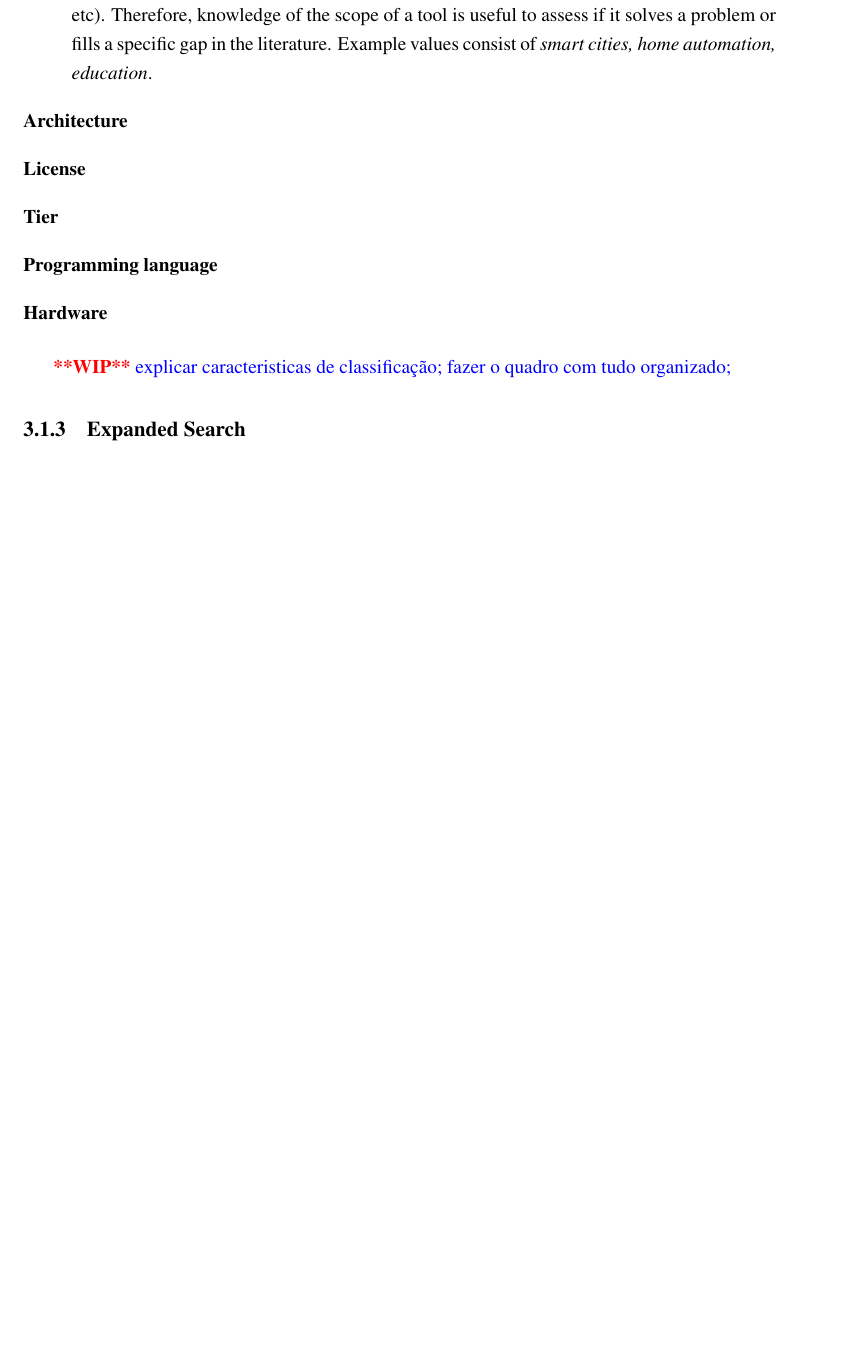
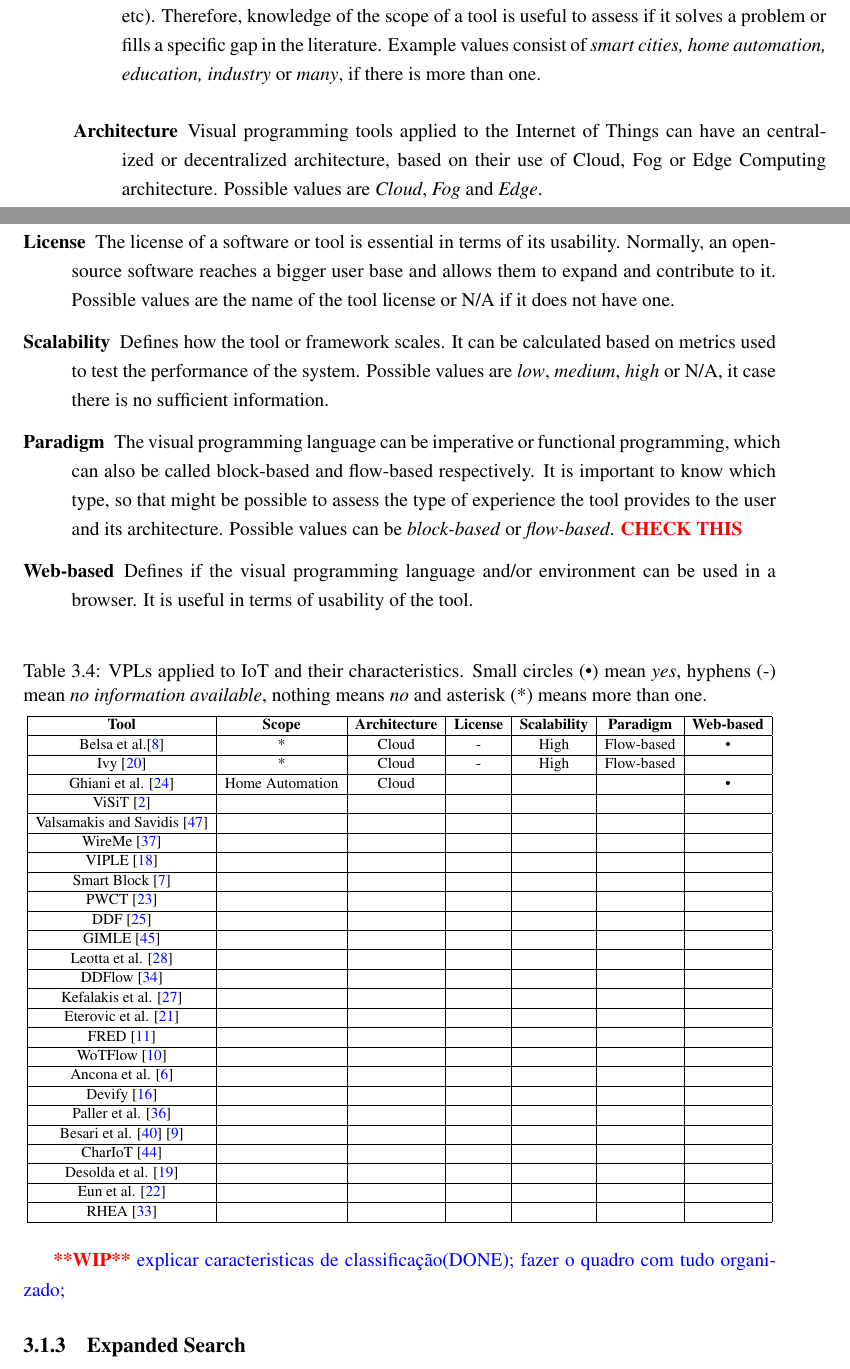
Before and after one commit to BeeMargarida/dissertation, a LaTeX thesis (thesis/thesis.tex, which reads thesis/chapter3.tex): part of page 42 of 54 before the commit and two parts of pages 41 and 42 of 54 after it, the two joined at a grey line, cut so that both start at the same text, the shorter picture padded with empty space. Compiled offline with pdfLaTeX.

Commit message:
slr table and charecteristics

```diff
--- a/thesis/chapter3.tex
+++ b/thesis/chapter3.tex
@@ -194,16 +192,82 @@ After analyzing the 30 publications, we organized them by categories. \cite{prat
 The mentioned frameworks and tools were divided into the following categories, according to several characteristics:
 
 \begin{description}
-    \item [Scope] Some tools have specific use cases in mind (\textit{e.g.} smart cities, Home automation, industry, etc). Therefore, knowledge of the scope of a tool is useful to assess if it solves a problem or fills a specific gap in the literature. Example values consist of \textit{smart cities, home automation, education}.
-    \item [Architecture]
-    \item [License]
-    \item [Tier]
-    \item [Programming language]
-    \item [Hardware]
+    \item [Scope] Some tools have specific use cases in mind (\textit{e.g.} smart cities, Home automation, industry, etc). Therefore, knowledge of the scope of a tool is useful to assess if it solves a problem or fills a specific gap in the literature. Example values consist of \textit{smart cities, home automation, education, industry} or \textit{many}, if there is more than one.
+    \item [Architecture] Visual programming tools applied to the Internet of Things can have an centralized or decentralized architecture, based on their use of Cloud, Fog or Edge Computing architecture. Possible values are \textit{Cloud}, \textit{Fog} and \textit{Edge}.
+    \item [License] The license of a software or tool is essential in terms of its usability. Normally, an open-source software reaches a bigger user base and allows them to expand and contribute to it. Possible values are the name of the tool license or N/A if it does not have one.
+    \item [Scalability] Defines how the tool or framework scales. It can be calculated based on metrics used to test the performance of the system. Possible values are \textit{low}, \textit{medium}, \textit{high} or N/A, it case there is no sufficient information.
+    \item [Paradigm] The visual programming language can be imperative or functional programming, which can also be called block-based and flow-based respectively. It is important to know which type, so that might be possible to assess the type of experience the tool provides to the user and its architecture. Possible values can be \textit{block-based} or \textit{flow-based}. \textcolor{red}{\textbf{CHECK THIS}}
+    \item [Web-based] Defines if the visual programming language and/or environment can be used in a browser. It is useful in terms of usability of the tool.
 \end{description}
 
+\captionsetup{belowskip=12pt,aboveskip=4pt}
+\begin{table}[ht]
+    \centering
+    \caption{VPLs applied to IoT and their characteristics. Small circles (\textbullet) mean \textit{yes}, hyphens (-) mean \textit{no information available}, nothing means \textit{no} and asterisk (*) means more than one.}
+    \resizebox{\textwidth}{!}{
+    \begin{tabular}{| c | c | c | c | c | c | c |}
+        \hline
+        \textbf{Tool} & \textbf{Scope} & \textbf{Architecture} & \textbf{License} & \textbf{Scalability} & \textbf{Paradigm} & \textbf{Web-based}\\
+        \hline
+        Belsa et al.\cite{Belsa2018} & * & Cloud & - & High & Flow-based & \textbullet \\
+        \hline
+        Ivy \cite{ivy} & * & Cloud & - & High & Flow-based &  \\
+        \hline
+        Ghiani et al. \cite{personalization_of_context_dependent_apps} & Home Automation & Cloud &  &  &  & \textbullet \\
+        \hline
+        ViSiT \cite{visit} &  &  &  &  &  &  \\
+        \hline
+        Valsamakis and Savidis \cite{Valsamakis2017} &  &  &  &  &  &  \\
+        \hline
+        WireMe \cite{wireme} &  &  &  &  &  &  \\
+        \hline
+        VIPLE \cite{viple} &  &  &  &  &  &  \\
+        \hline
+        Smart Block \cite{smart_block} &  &  &  &  &  &  \\
+        \hline
+        PWCT \cite{pwct} &  &  &  &  &  &  \\
+        \hline
+        DDF \cite{ddf} &  &  &  &  &  &  \\
+        \hline
+        GIMLE \cite{gimle} &  &  &  &  &  &  \\
+        \hline
+        Leotta et al. \cite{runtime_verification} &  &  &  &  &  &  \\
+        \hline
+        DDFlow \cite{ddflow} &  &  &  &  &  &  \\
+        \hline
+        Kefalakis et al. \cite{visual_paradigm_iot_solutions_development} &  &  &  &  &  &  \\
+        \hline
+        Eterovic et al. \cite{vpl_uml} &  &  &  &  &  &  \\
+        \hline
+        FRED \cite{fred} &  &  &  &  &  &  \\
+        \hline
+        WoTFlow \cite{wotflow_dnr} &  &  &  &  &  &  \\
+        \hline
+        Ancona et al. \cite{runtime_monitoring} &  &  &  &  &  &  \\
+        \hline
+        Devify \cite{devify} &  &  &  &  &  &  \\
+        \hline
+        Paller et al. \cite{orcc_extension} &  &  &  &  &  &  \\
+        \hline
+        Besari et al. \cite{mobile_apps_rpi} \cite{pre_mobile_apps_rpi} &  &  &  &  &  &  \\
+        \hline
+        CharIoT \cite{chariot} &  &  &  &  &  &  \\
+        \hline
+        Desolda et al. \cite{desolda} &  &  &  &  &  &  \\
+        \hline
+        Eun et al. \cite{eud_platform} &  &  &  &  &  &  \\
+        \hline
+        RHEA \cite{rhea} &  &  &  &  &  &  \\
+        \hline
+    \end{tabular}
+    }
+    \label{tab:evaluation_process_results}
+\end{table}{}
+
 \textcolor{red}{\textbf{**WIP**}}
-\textcolor{blue}{explicar caracteristicas de classificação; fazer o quadro com tudo organizado;}
+\textcolor{blue}{explicar caracteristicas de classificação(DONE); fazer o quadro com tudo organizado;}
+
+
 
 \subsection{Expanded Search}
 
```
Also changed, not shown: thesis/myrefs.bib (+1 -1 lines), thesis/thesis.pdf, thesis/chapter3.tex (12 more changed lines).
